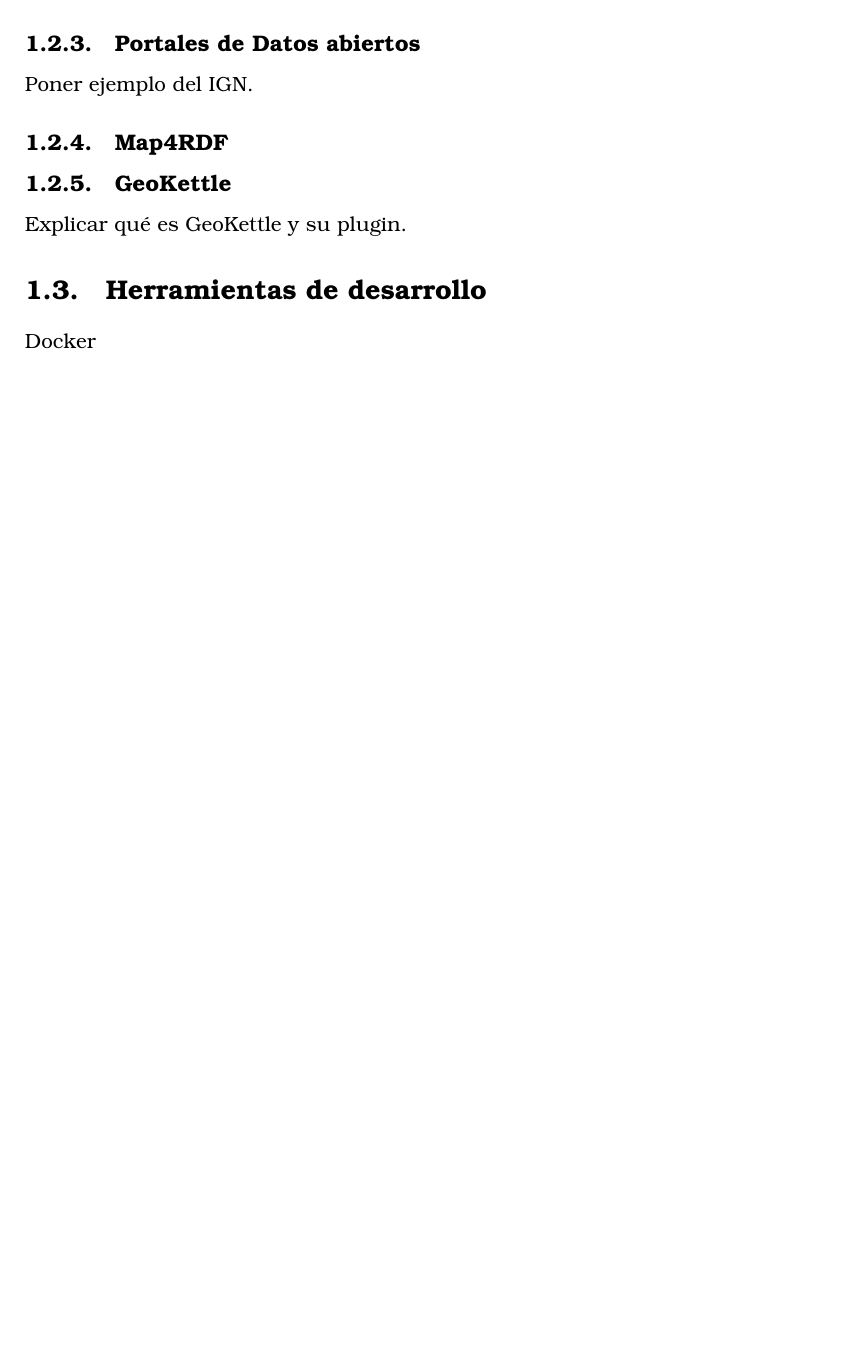
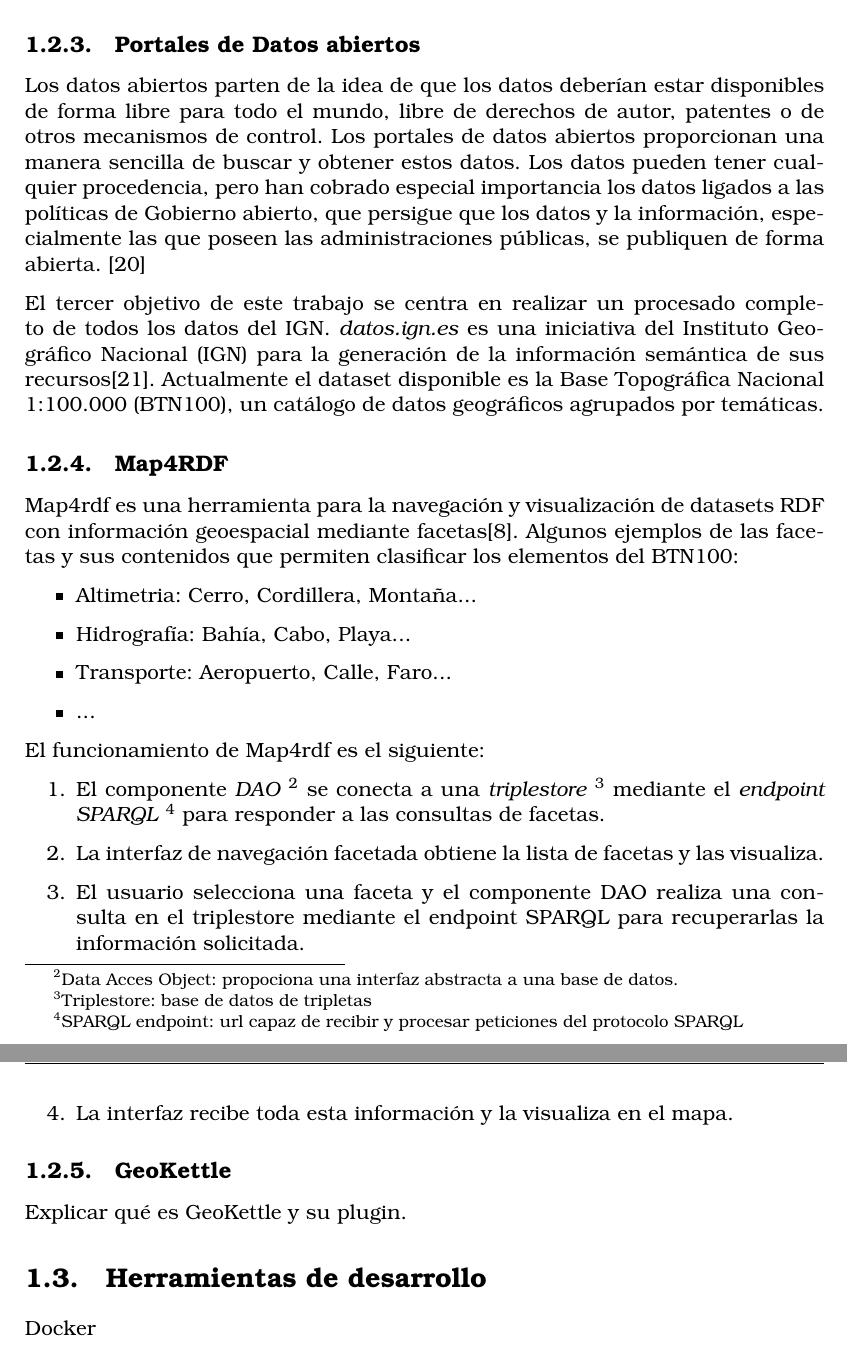
Before and after one commit to oeg-upm/morph-geo, a LaTeX thesis (memoria/plantilla_TFG.tex, which reads memoria/secciones/01_introduccion.tex): part of page 11 of 21 before the commit and two parts of pages 12 and 13 of 23 after it, the two joined at a grey line, cut so that both start at the same text, the shorter picture padded with empty space. The pictures show the PDF file memoria/plantilla_TFG.pdf that the author committed with the source.

Commit message:
Continuación del estado del arte

```diff
--- a/memoria/secciones/01_introduccion.tex
+++ b/memoria/secciones/01_introduccion.tex
@@ -94,4 +94,4 @@
 \end{itemize}
 
 
-\subsection{Datos enlazados} Explicar qué son los datos enlazados y en específico RDF
+\subsection{Datos enlazados}
@@ -98,2 +101,2 @@
 
-\subsection{Portales de Datos abiertos} Poner ejemplo del IGN.
+\begin{enumerate}
@@ -99,0 +111 @@
+\begin{itemize}
@@ -99,0 +115 @@
+\end{itemize}
@@ -100,5 +121,46 @@
+\subsection{Portales de Datos abiertos}
+
+Los datos abiertos parten de la idea de que los datos deberían estar disponibles de forma libre para todo el
+mundo, libre de derechos de autor, patentes o de otros mecanismos de control. Los portales de datos abiertos
+proporcionan una manera sencilla de buscar y obtener estos datos. Los datos pueden tener cualquier procedencia,
+pero han cobrado especial importancia los datos ligados a las políticas de Gobierno abierto, que persigue que los
+datos y la información, especialmente las que poseen las administraciones públicas, se publiquen de forma
+abierta. \cite{datos-madrid}
+
+El tercer objetivo de este trabajo se centra en realizar un procesado completo de todos los datos del IGN.
+\textit{datos.ign.es} es una iniciativa del Instituto Geográfico Nacional (IGN) para la generación de la información
+semántica de sus recursos\cite{datos-ign}. Actualmente el dataset disponible es la Base Topográfica Nacional
+1:100.000 (BTN100), un catálogo de datos geográficos agrupados por temáticas.
 
 \subsection{Map4RDF}
+
+Map4rdf es una herramienta para la navegación y visualización de datasets RDF con información geoespacial
+mediante facetas\cite{map4rdf-paper}. Algunos ejemplos de las facetas y sus contenidos que permiten clasificar los elementos del
+BTN100:
+
+\begin{itemize}
+    \item Altimetria: Cerro, Cordillera, Montaña...
+    \item Hidrografía: Bahía, Cabo, Playa...
+    \item Transporte: Aeropuerto, Calle, Faro...
+    \item ...
+\end{itemize}
+
+El funcionamiento de Map4rdf es el siguiente:
+\begin{enumerate}
+
+    \item El componente \textit{DAO} \footnote{Data Acces Object: propociona una interfaz abstracta a una base de
+        datos.} se conecta a una \textit{triplestore} \footnote{Triplestore: base de datos de tripletas} mediante
+        el \textit{endpoint SPARQL} \footnote{SPARQL endpoint: url capaz de recibir y procesar peticiones del
+        protocolo SPARQL} para responder a las consultas de facetas.
+
+    \item La interfaz de navegación facetada obtiene la lista de facetas y las visualiza.
+
+    \item El usuario selecciona una faceta y el componente DAO realiza una consulta en el
+        triplestore mediante el endpoint SPARQL para recuperarlas la información pedida.
+
+    \item La interfaz recibe toda esta información y la visualiza en el mapa.
+
+\end{enumerate}
 
 
 \subsection{GeoKettle} Explicar qué es GeoKettle y su plugin.
```
Also changed, not shown: memoria/secciones/05_Bibliografia.tex (+8 -0 lines), memoria/secciones/06_Anexos.tex (+4 -1 lines), memoria/plantilla_TFG.pdf, memoria/secciones/01_introduccion.tex (23 more changed lines).
